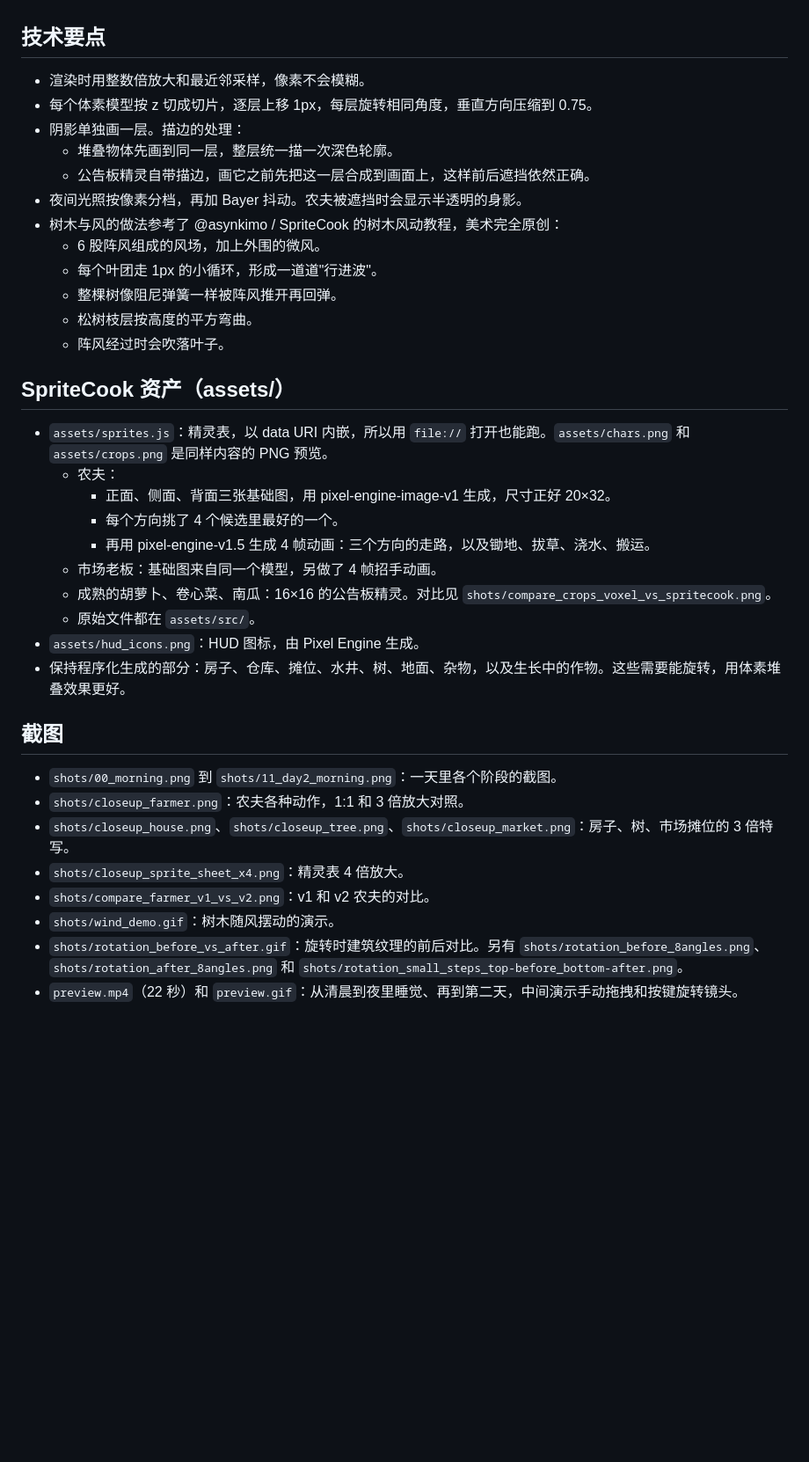
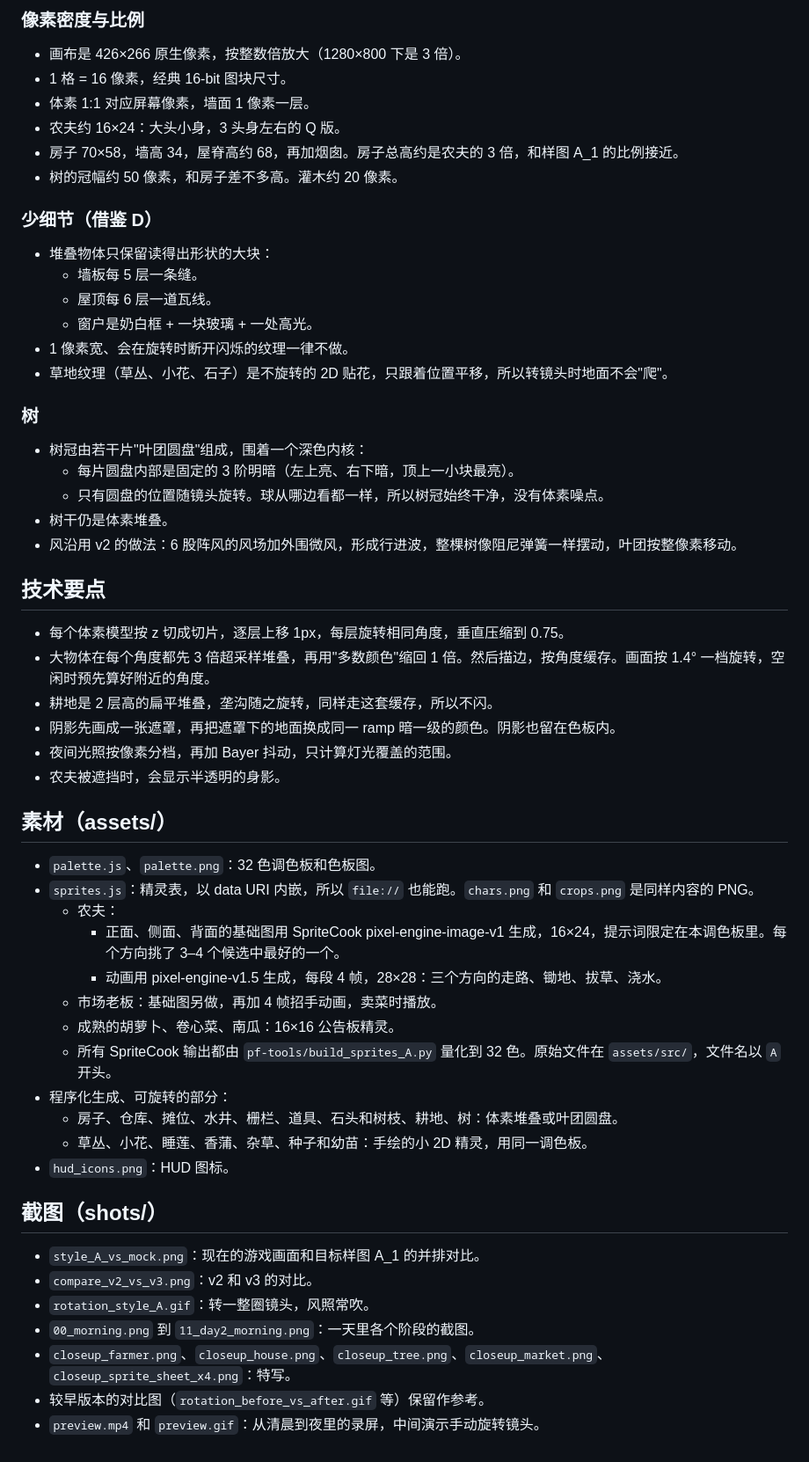
Before and after one commit to mouzhi/pixel-farm, a Markdown page: README.md, the part around one of its changes. Shown at 88% size. GitHub-like rendering; blank space fills up the shorter version.

```diff
--- a/README.md
+++ b/README.md
@@ -48,36 +63,53 @@ URL 参数：
+### 像素密度与比例
+- 画布是 426×266 原生像素，按整数倍放大（1280×800 下是 3 倍）。
+- 1 格 = 16 像素，经典 16-bit 图块尺寸。
+- 体素 1:1 对应屏幕像素，墙面 1 像素一层。
+- 农夫约 16×24：大头小身，3 头身左右的 Q 版。
+- 房子 70×58，墙高 34，屋脊高约 68，再加烟囱。房子总高约是农夫的 3 倍，和样图 A_1 的比例接近。
+- 树的冠幅约 50 像素，和房子差不多高。灌木约 20 像素。
+
+### 少细节（借鉴 D）
+- 堆叠物体只保留读得出形状的大块：
+  - 墙板每 5 层一条缝。
+  - 屋顶每 6 层一道瓦线。
+  - 窗户是奶白框 + 一块玻璃 + 一处高光。
+- 1 像素宽、会在旋转时断开闪烁的纹理一律不做。
+- 草地纹理（草丛、小花、石子）是不旋转的 2D 贴花，只跟着位置平移，所以转镜头时地面不会"爬"。
+
+### 树
+- 树冠由若干片"叶团圆盘"组成，围着一个深色内核：
+  - 每片圆盘内部是固定的 3 阶明暗（左上亮、右下暗，顶上一小块最亮）。
+  - 只有圆盘的位置随镜头旋转。球从哪边看都一样，所以树冠始终干净，没有体素噪点。
+- 树干仍是体素堆叠。
+- 风沿用 v2 的做法：6 股阵风的风场加外围微风，形成行进波，整棵树像阻尼弹簧一样摆动，叶团按整像素移动。
 
 ## 技术要点
-- 渲染时用整数倍放大和最近邻采样，像素不会模糊。
-- 每个体素模型按 z 切成切片，逐层上移 1px，每层旋转相同角度，垂直方向压缩到 0.75。
-- 阴影单独画一层。描边的处理：
-  - 堆叠物体先画到同一层，整层统一描一次深色轮廓。
-  - 公告板精灵自带描边，画它之前先把这一层合成到画面上，这样前后遮挡依然正确。
-- 夜间光照按像素分档，再加 Bayer 抖动。农夫被遮挡时会显示半透明的身影。
-- 树木与风的做法参考了 @asynkimo / SpriteCook 的树木风动教程，美术完全原创：
-  - 6 股阵风组成的风场，加上外围的微风。
-  - 每个叶团走 1px 的小循环，形成一道道"行进波"。
-  - 整棵树像阻尼弹簧一样被阵风推开再回弹。
-  - 松树枝层按高度的平方弯曲。
-  - 阵风经过时会吹落叶子。
+- 每个体素模型按 z 切成切片，逐层上移 1px，每层旋转相同角度，垂直压缩到 0.75。
+- 大物体在每个角度都先 3 倍超采样堆叠，再用"多数颜色"缩回 1 倍。然后描边，按角度缓存。画面按 1.4° 一档旋转，空闲时预先算好附近的角度。
+- 耕地是 2 层高的扁平堆叠，垄沟随之旋转，同样走这套缓存，所以不闪。
+- 阴影先画成一张遮罩，再把遮罩下的地面换成同一 ramp 暗一级的颜色。阴影也留在色板内。
+- 夜间光照按像素分档，再加 Bayer 抖动，只计算灯光覆盖的范围。
+- 农夫被遮挡时，会显示半透明的身影。
 
-## SpriteCook 资产（assets/）
-- `assets/sprites.js`：精灵表，以 data URI 内嵌，所以用 `file://` 打开也能跑。`assets/chars.png` 和 `assets/crops.png` 是同样内容的 PNG 预览。
+## 素材（assets/）
+- `palette.js`、`palette.png`：32 色调色板和色板图。
+- `sprites.js`：精灵表，以 data URI 内嵌，所以 `file://` 也能跑。`chars.png` 和 `crops.png` 是同样内容的 PNG。
   - 农夫：
-    - 正面、侧面、背面三张基础图，用 pixel-engine-image-v1 生成，尺寸正好 20×32。
-    - 每个方向挑了 4 个候选里最好的一个。
-    - 再用 pixel-engine-v1.5 生成 4 帧动画：三个方向的走路，以及锄地、拔草、浇水、搬运。
-  - 市场老板：基础图来自同一个模型，另做了 4 帧招手动画。
-  - 成熟的胡萝卜、卷心菜、南瓜：16×16 的公告板精灵。对比见 `shots/compare_crops_voxel_vs_spritecook.png`。
-  - 原始文件都在 `assets/src/`。
-- `assets/hud_icons.png`：HUD 图标，由 Pixel Engine 生成。
-- 保持程序化生成的部分：房子、仓库、摊位、水井、树、地面、杂物，以及生长中的作物。这些需要能旋转，用体素堆叠效果更好。
+    - 正面、侧面、背面的基础图用 SpriteCook pixel-engine-image-v1 生成，16×24，提示词限定在本调色板里。每个方向挑了 3–4 个候选中最好的一个。
+    - 动画用 pixel-engine-v1.5 生成，每段 4 帧，28×28：三个方向的走路、锄地、拔草、浇水。
+  - 市场老板：基础图另做，再加 4 帧招手动画，卖菜时播放。
+  - 成熟的胡萝卜、卷心菜、南瓜：16×16 公告板精灵。
+  - 所有 SpriteCook 输出都由 `pf-tools/build_sprites_A.py` 量化到 32 色。原始文件在 `assets/src/`，文件名以 `A` 开头。
+- 程序化生成、可旋转的部分：
+  - 房子、仓库、摊位、水井、栅栏、道具、石头和树枝、耕地、树：体素堆叠或叶团圆盘。
+  - 草丛、小花、睡莲、香蒲、杂草、种子和幼苗：手绘的小 2D 精灵，用同一调色板。
+- `hud_icons.png`：HUD 图标。
 
-## 截图
-- `shots/00_morning.png` 到 `shots/11_day2_morning.png`：一天里各个阶段的截图。
-- `shots/closeup_farmer.png`：农夫各种动作，1:1 和 3 倍放大对照。
-- `shots/closeup_house.png`、`shots/closeup_tree.png`、`shots/closeup_market.png`：房子、树、市场摊位的 3 倍特写。
-- `shots/closeup_sprite_sheet_x4.png`：精灵表 4 倍放大。
-- `shots/compare_farmer_v1_vs_v2.png`：v1 和 v2 农夫的对比。
-- `shots/wind_demo.gif`：树木随风摆动的演示。
-- `shots/rotation_before_vs_after.gif`：旋转时建筑纹理的前后对比。另有 `shots/rotation_before_8angles.png`、`shots/rotation_after_8angles.png` 和 `shots/rotation_small_steps_top-before_bottom-after.png`。
-- `preview.mp4`（22 秒）和 `preview.gif`：从清晨到夜里睡觉、再到第二天，中间演示手动拖拽和按键旋转镜头。
+## 截图（shots/）
+- `style_A_vs_mock.png`：现在的游戏画面和目标样图 A_1 的并排对比。
+- `compare_v2_vs_v3.png`：v2 和 v3 的对比。
+- `rotation_style_A.gif`：转一整圈镜头，风照常吹。
+- `00_morning.png` 到 `11_day2_morning.png`：一天里各个阶段的截图。
+- `closeup_farmer.png`、`closeup_house.png`、`closeup_tree.png`、`closeup_market.png`、`closeup_sprite_sheet_x4.png`：特写。
+- 较早版本的对比图（`rotation_before_vs_after.gif` 等）保留作参考。
+- `preview.mp4` 和 `preview.gif`：从清晨到夜里的录屏，中间演示手动旋转镜头。
```
Also changed, not shown: other parts of README.md (+40 -25 lines), assets/chars.png, assets/crops.png, assets/palette.png (added), 5 other files.
